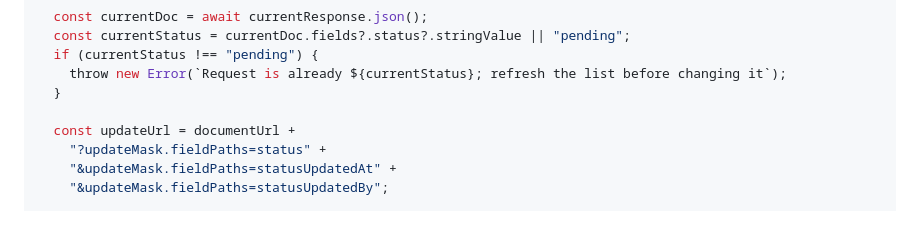
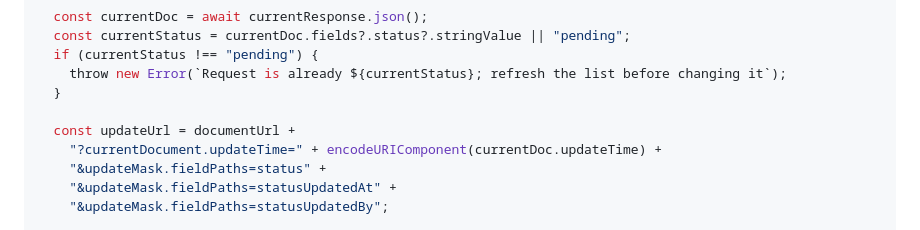
Before and after one commit to tajul0000006-del/money-exchange-taka, a Markdown page: WORKER_REQUESTS_API_PATCH.md, the part around the change. Rendered like a GitHub page.

Commit message:
Add Firestore update-time precondition to request status patch

```diff
--- a/WORKER_REQUESTS_API_PATCH.md
+++ b/WORKER_REQUESTS_API_PATCH.md
@@ -135,7 +135,8 @@ async function updateAdminExchangeRequestStatus(env, documentId, nextStatus, adm
   }
 
   const updateUrl = documentUrl +
-    "?updateMask.fieldPaths=status" +
+    "?currentDocument.updateTime=" + encodeURIComponent(currentDoc.updateTime) +
+    "&updateMask.fieldPaths=status" +
     "&updateMask.fieldPaths=statusUpdatedAt" +
     "&updateMask.fieldPaths=statusUpdatedBy";
 
```
